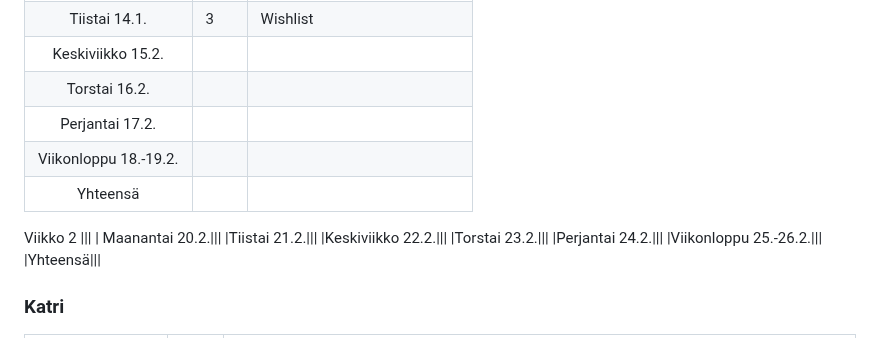
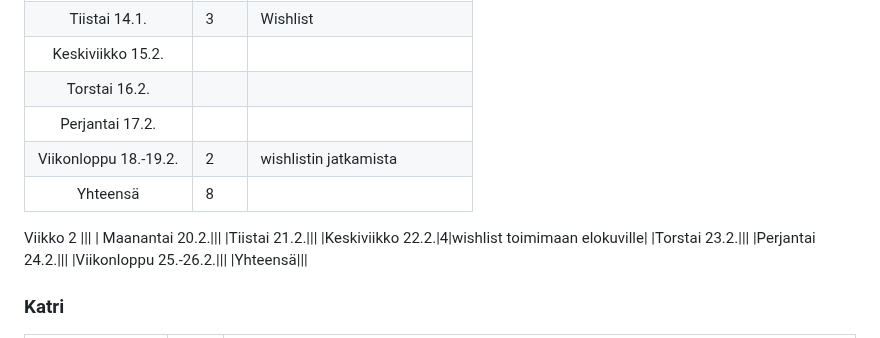
Before and after one commit to movie-book-recommender/movie-book-recommender-project, a Markdown page: Documentation/reports/sprint2.md, the part around the change. Drawn GitHub-style.

```diff
--- a/Documentation/reports/sprint2.md
+++ b/Documentation/reports/sprint2.md
@@ -109,13 +109,13 @@ Viikko 2
 |Keskiviikko 15.2.|||
 |Torstai 16.2.|||
 |Perjantai 17.2.|||
-|Viikonloppu 18.-19.2.|||
-|Yhteensä|||
+|Viikonloppu 18.-19.2.|2|wishlistin jatkamista|
+|Yhteensä|8||
 Viikko 2
 |||
 | Maanantai 20.2.|||
 |Tiistai 21.2.|||
-|Keskiviikko 22.2.|||
+|Keskiviikko 22.2.|4|wishlist toimimaan elokuville|
 |Torstai 23.2.|||
 |Perjantai 24.2.|||
 |Viikonloppu 25.-26.2.|||
```
